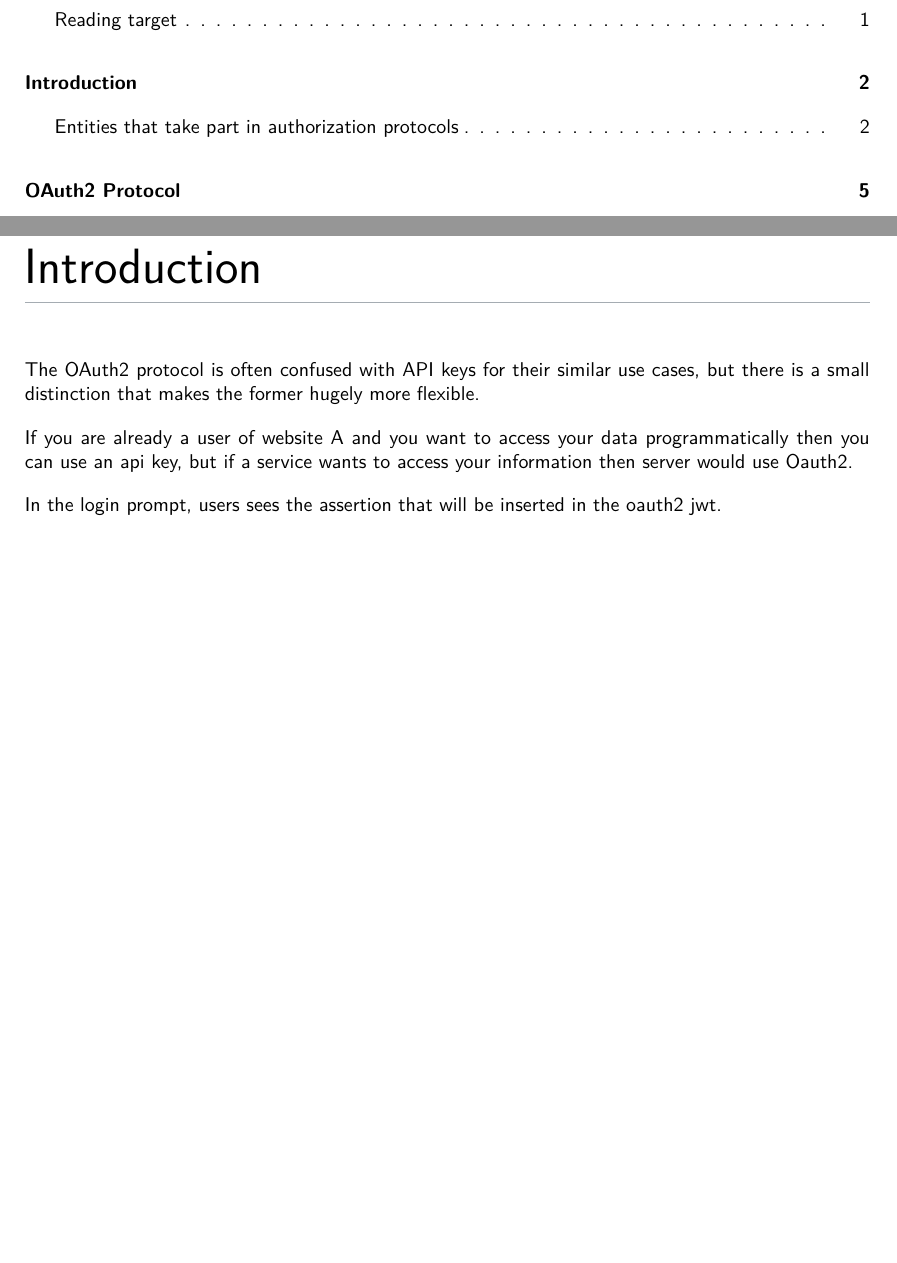
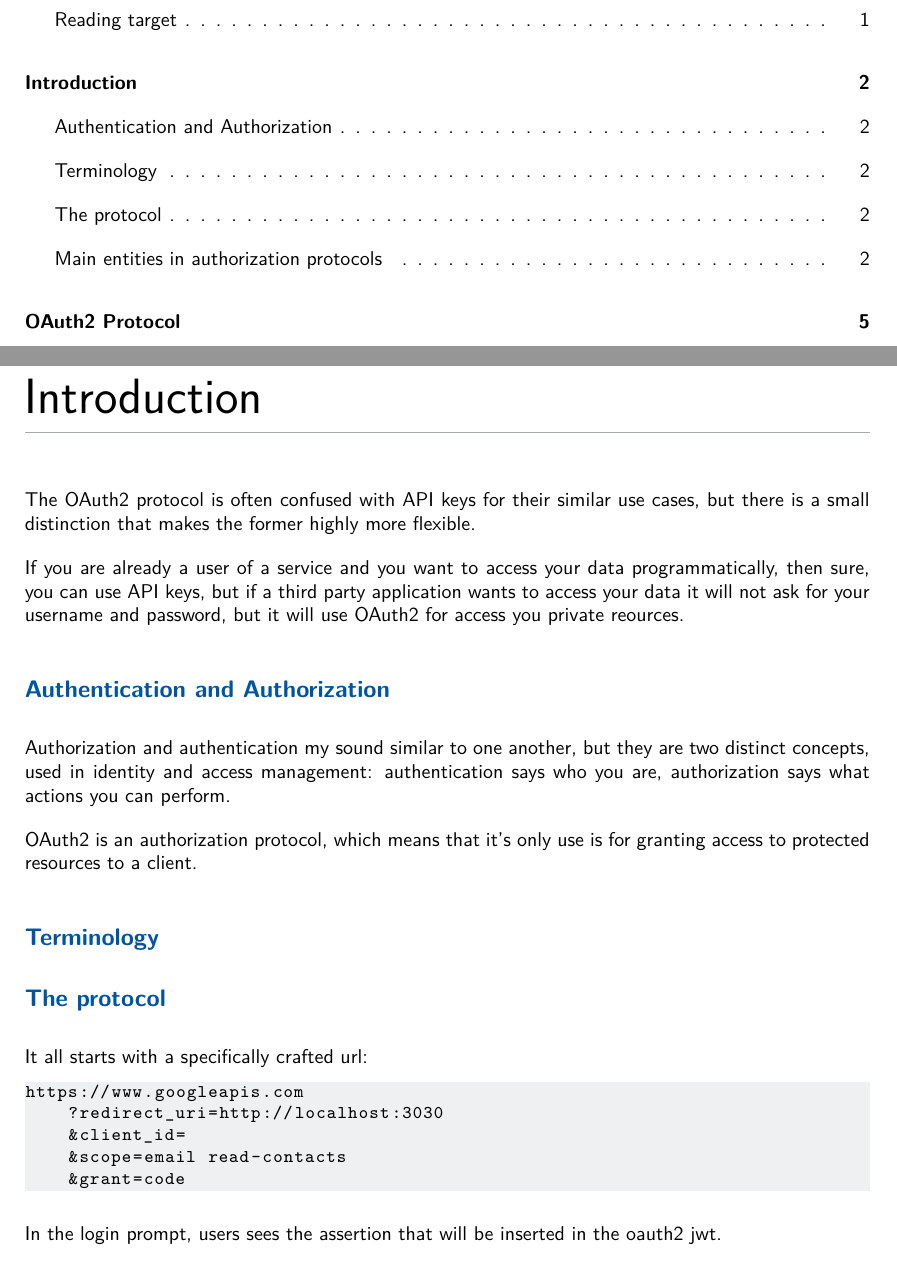
Before and after one commit to ale-cci/Tesi-OAuth2, a LaTeX document (latex/oauth2.tex): two parts of pages 2 and 4 of 14, joined at a grey line, cut so that both start at the same text, the shorter picture padded with empty space. Compiled offline with XeLaTeX.

Commit message:
Daily update

```diff
--- a/latex/oauth2.tex
+++ b/latex/oauth2.tex
@@ -44,11 +44,33 @@ OpenID works.
 
 \section{Introduction}
 The OAuth2 protocol is often confused with API keys for their similar use cases,
-but there is a small distinction that makes the former hugely more flexible.
+but there is a small distinction that makes the former highly more flexible.
 
-If you are already a user of website A and you want to access your data
-programmatically then you can use an api key, but if a service wants to access
-your information then server would use Oauth2.
+If you are already a user of a service and you want to access your data
+programmatically, then sure, you can use API keys, but if a third party
+application wants to access your data it will not ask for your username and
+password, but it will use OAuth2 for access you private reources.
+
+\subsection{Authentication and Authorization}
+Authorization and authentication my sound similar to one another, but they are
+two distinct concepts, used in identity and access management:
+authentication says who you are, authorization says what actions you can
+perform.
+
+OAuth2 is an authorization protocol, which means that it's only use is for
+granting access to protected resources to a client.
+
+\subsection{Terminology}
+
+\subsection{The protocol}
+It all starts with a specifically crafted url:
+\begin{lstlisting}
+https://www.googleapis.com
+    ?redirect_uri=http://localhost:3030
+    &client_id=
+    &scope=email read-contacts
+    &grant=code
+\end{lstlisting}
 
 In the login prompt, users sees the assertion that will be inserted in the
 oauth2 jwt.
```
Also changed, not shown: latex/oauth2.tex (2 more changed lines).
